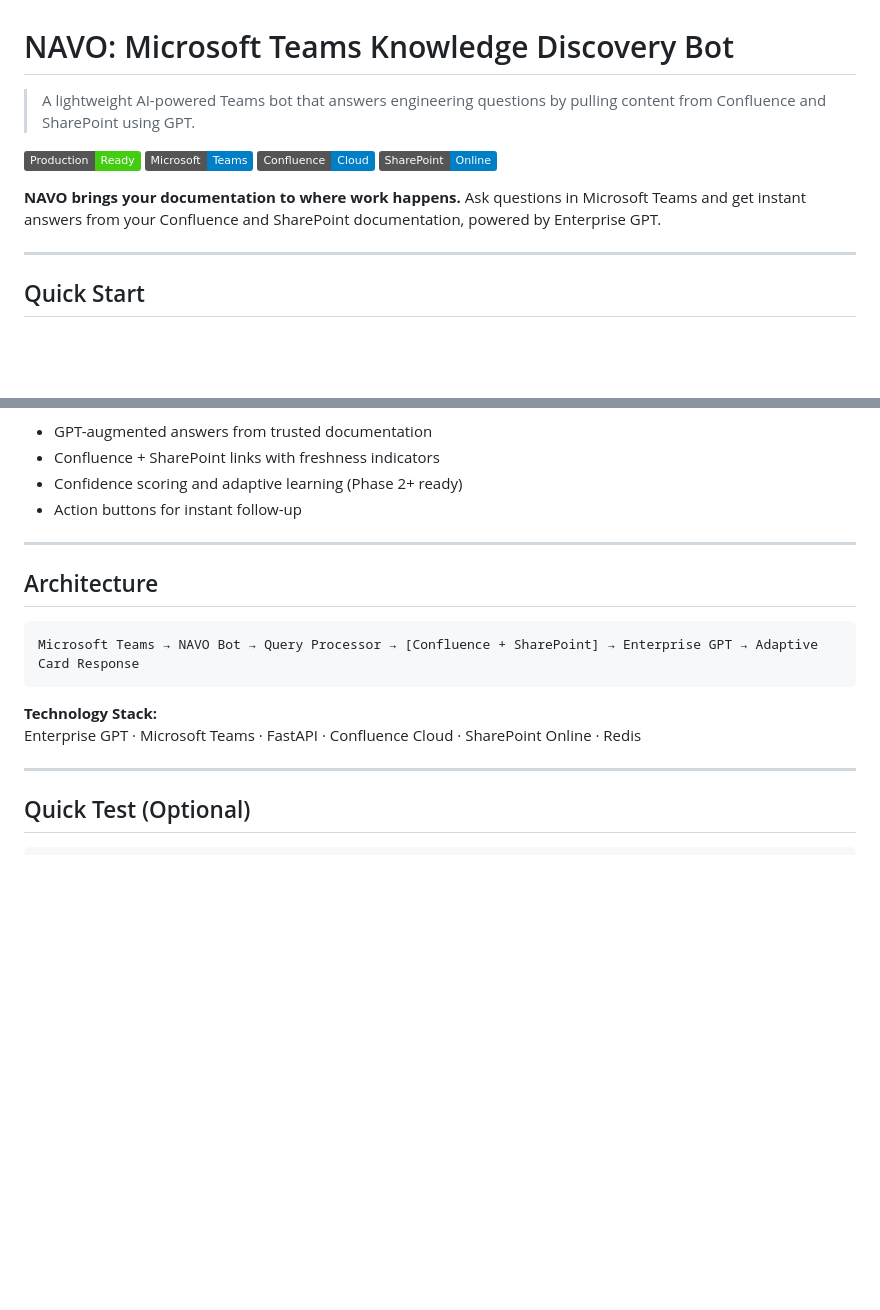
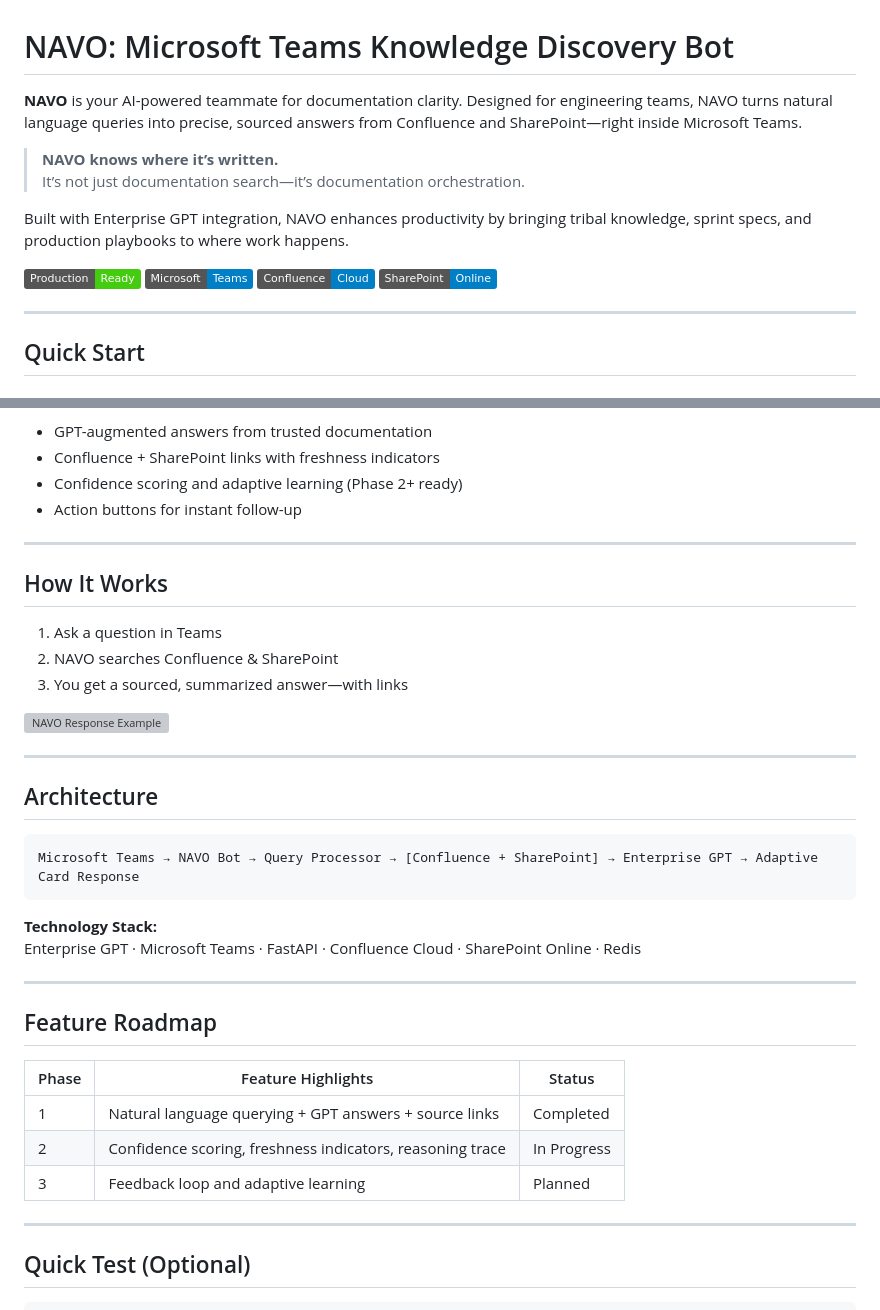
Before and after one commit to mj3b/knowledgeops-agent, a Markdown page: README.md, 2 parts joined by grey strips. Rendered like a GitHub page; badges without logos; blank space fills up the shorter version; grey boxes are pictures that could not be loaded.

````diff
--- a/README.md
+++ b/README.md
@@ -1,12 +1,16 @@
 # NAVO: Microsoft Teams Knowledge Discovery Bot
-> A lightweight AI-powered Teams bot that answers engineering questions by pulling content from Confluence and SharePoint using GPT.
+
+**NAVO** is your AI-powered teammate for documentation clarity. Designed for engineering teams, NAVO turns natural language queries into precise, sourced answers from Confluence and SharePoint—right inside Microsoft Teams.
+
+> **NAVO knows where it’s written.**
+> It’s not just documentation search—it’s documentation orchestration.
+
+Built with Enterprise GPT integration, NAVO enhances productivity by bringing tribal knowledge, sprint specs, and production playbooks to where work happens.
 
 [![Production](https://img.shields.io/badge/Production-Ready-brightgreen)](https://github.com/mj3b/navo)
 [![Teams](https://img.shields.io/badge/Microsoft-Teams-blue)](https://teams.microsoft.com)
 [![Confluence](https://img.shields.io/badge/Confluence-Cloud-blue)](https://www.atlassian.com/software/confluence)
 [![SharePoint](https://img.shields.io/badge/SharePoint-Online-blue)](https://www.microsoft.com/en-us/microsoft-365/sharepoint)
-
-**NAVO brings your documentation to where work happens.** Ask questions in Microsoft Teams and get instant answers from your Confluence and SharePoint documentation, powered by Enterprise GPT.
 
 ---
 
@@ -79,6 +83,16 @@ NAVO responds with:
 
 ---
 
+## How It Works
+
+1. Ask a question in Teams
+2. NAVO searches Confluence & SharePoint
+3. You get a sourced, summarized answer—with links
+
+![NAVO Response Example](./assets/NAVO_Teams_Response.png)
+
+---
+
 ## Architecture
 
 ```
@@ -87,6 +101,16 @@ Microsoft Teams → NAVO Bot → Query Processor → [Confluence + SharePoint]
 
 **Technology Stack:**
 Enterprise GPT · Microsoft Teams · FastAPI · Confluence Cloud · SharePoint Online · Redis
+
+---
+
+## Feature Roadmap
+
+| Phase | Feature Highlights                                        | Status       |
+|-------|-----------------------------------------------------------|--------------|
+| 1     | Natural language querying + GPT answers + source links    | Completed    |
+| 2     | Confidence scoring, freshness indicators, reasoning trace | In Progress  |
+| 3     | Feedback loop and adaptive learning                       | Planned      |
 
 ---
 
````
